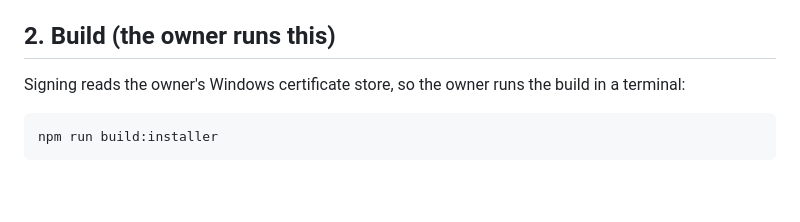
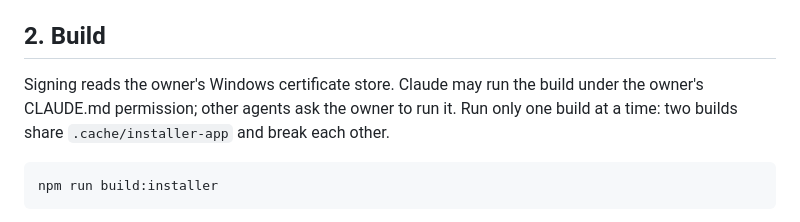
Before and after one commit to MDFX03-ctrl/mini-browser, a Markdown page: AGENTS.md, the part around the change. GitHub-like rendering; blank space fills up the shorter version.

Commit message:
AGENTS.md: who may run the signed build; one build at a time
Co-Authored-By: Claude Opus 5.5 <noreply@anthropic.com>

````diff
--- a/AGENTS.md
+++ b/AGENTS.md
@@ -9,9 +9,9 @@ Installed copies (1.8.0 and later) update themselves from the GitHub Releases of
 3. Run `npm test`, then the app suites that touch the change, at least `npm run test:profiles` and `npm run test:windows`. Before an engine update, run every `test:*` suite.
 4. Commit on `main`. Commits must use the private address `306214390+MDFX03-ctrl@users.noreply.github.com` (already set in this repository's git config). Never commit a thumbprint, certificate or `.pfx`.
 
-## 2. Build (the owner runs this)
+## 2. Build
 
-Signing reads the owner's Windows certificate store, so the owner runs the build in a terminal:
+Signing reads the owner's Windows certificate store. Claude may run the build under the owner's CLAUDE.md permission; other agents ask the owner to run it. Run only one build at a time: two builds share `.cache/installer-app` and break each other.
 
 ```powershell
 npm run build:installer
````
